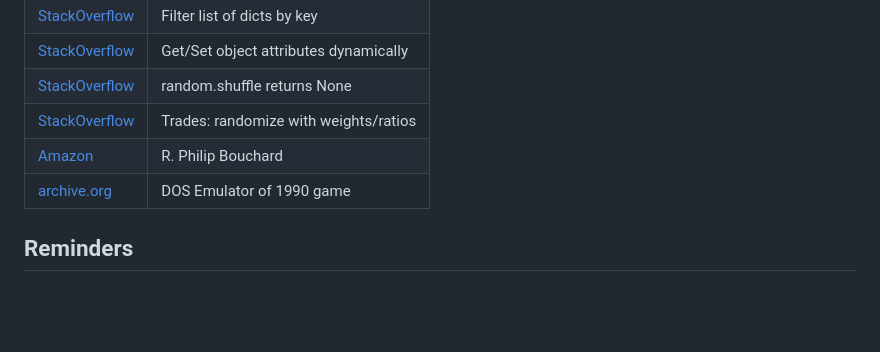
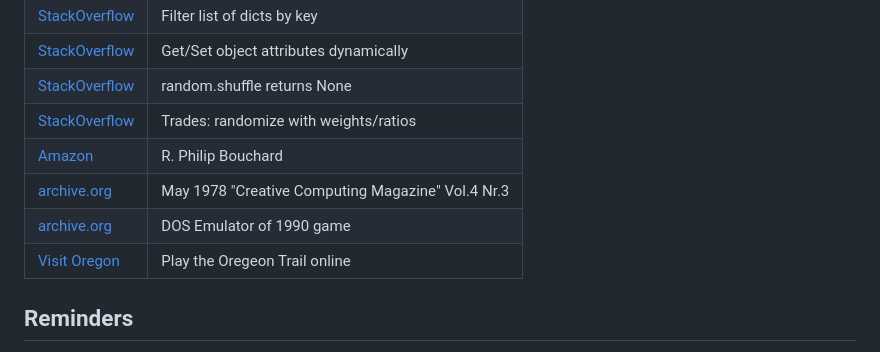
Before and after one commit to TravelTimN/oregon-trail-python, a Markdown page: README.md, the part around the change. Drawn GitHub-style; blank space fills up the shorter version.

Commit message:
Add credits for archived game versions

```diff
--- a/README.md
+++ b/README.md
@@ -1033,7 +1033,9 @@ arriving in Oregon as a carpenter, and **triple** points for arriving as a farme
 | [StackOverflow](https://stackoverflow.com/questions/17649875/why-does-random-shuffle-return-none) | random.shuffle returns None |
 | [StackOverflow](https://stackoverflow.com/a/41852266) | Trades: randomize with weights/ratios |
 | [Amazon](https://www.amazon.co.uk/You-Have-Died-Dysentery-educational-ebook/dp/B01B8JMKMC) | R. Philip Bouchard |
+| [archive.org](https://archive.org/details/creativecomputing-1978-05/page/n139/mode/1up?view=theater) | May 1978 "Creative Computing Magazine" Vol.4 Nr.3 |
 | [archive.org](https://archive.org/details/msdos_Oregon_Trail_The_1990) | DOS Emulator of 1990 game |
+| [Visit Oregon](https://www.visitoregon.com/the-oregon-trail-game-online) | Play the Oregeon Trail online |
 
 ## Reminders
 
```
